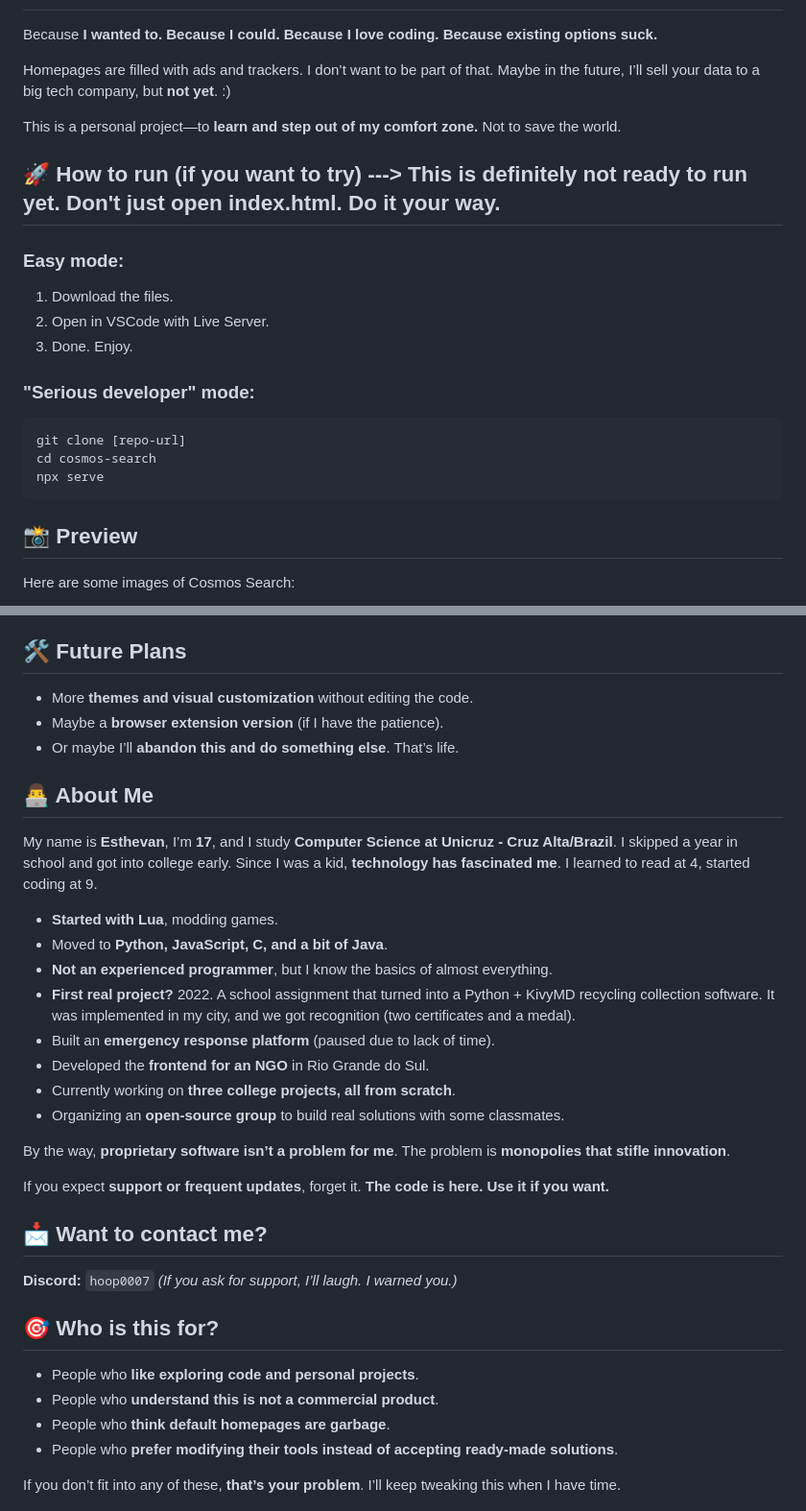
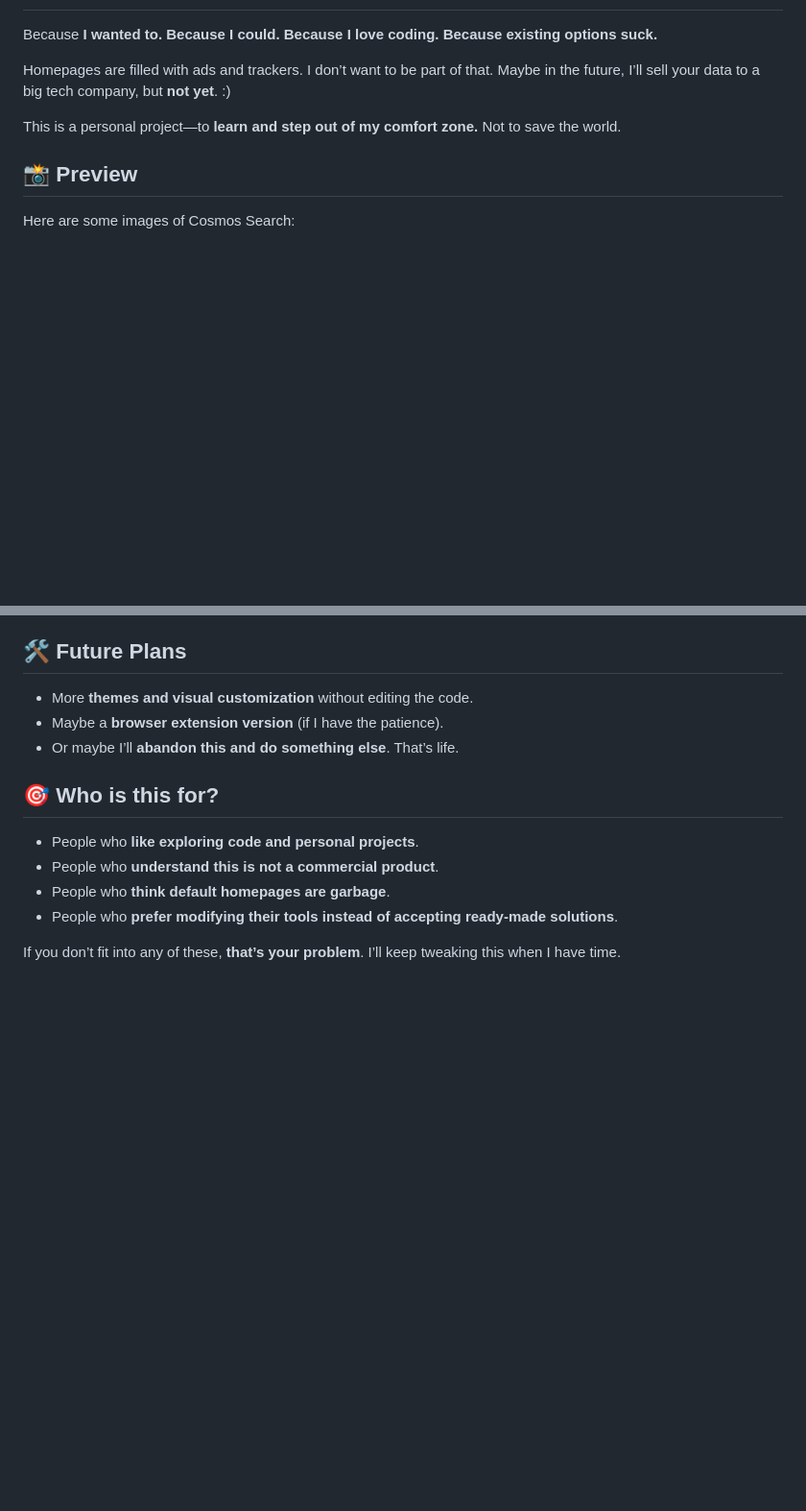
Before and after one commit to 1esthevan/cosmos-search, a Markdown page: README.md, 2 parts joined by grey strips. Shown at 96% size. Drawn GitHub-style; blank space fills up the shorter version.

````diff
--- a/README.md
+++ b/README.md
@@ -29,20 +29,6 @@ Homepages are filled with ads and trackers. I don’t want to be part of that. M
 
 This is a personal project—to **learn and step out of my comfort zone.** Not to save the world.
 
-## 🚀 How to run (if you want to try) ---> This is definitely not ready to run yet. Don't just open index.html. Do it your way.
-
-### **Easy mode:**
-1. Download the files.
-2. Open in VSCode with Live Server.
-3. Done. Enjoy.
-
-### **"Serious developer" mode:**
-```sh
-git clone [repo-url]
-cd cosmos-search
-npx serve
-```
-
 ## 📸 Preview
 
 Here are some images of Cosmos Search:
@@ -72,27 +58,6 @@ Here are some images of Cosmos Search:
 - Maybe a **browser extension version** (if I have the patience).
 - Or maybe I’ll **abandon this and do something else**. That’s life.
 
-## 👨‍💻 About Me
-
-My name is **Esthevan**, I’m **17**, and I study **Computer Science at Unicruz - Cruz Alta/Brazil**. I skipped a year in school and got into college early. Since I was a kid, **technology has fascinated me**. I learned to read at 4, started coding at 9.
-
-- **Started with Lua**, modding games.
-- Moved to **Python, JavaScript, C, and a bit of Java**.
-- **Not an experienced programmer**, but I know the basics of almost everything.
-- **First real project?** 2022. A school assignment that turned into a Python + KivyMD recycling collection software. It was implemented in my city, and we got recognition (two certificates and a medal).
-- Built an **emergency response platform** (paused due to lack of time).
-- Developed the **frontend for an NGO** in Rio Grande do Sul.
-- Currently working on **three college projects, all from scratch**.
-- Organizing an **open-source group** to build real solutions with some classmates.
-
-By the way, **proprietary software isn’t a problem for me**. The problem is **monopolies that stifle innovation**.
-
-If you expect **support or frequent updates**, forget it. **The code is here. Use it if you want.**
-
-## 📩 Want to contact me?
-
-**Discord:** `hoop0007` _(If you ask for support, I’ll laugh. I warned you.)_
-
 ## 🎯 Who is this for?
 
 - People who **like exploring code and personal projects**.
````
